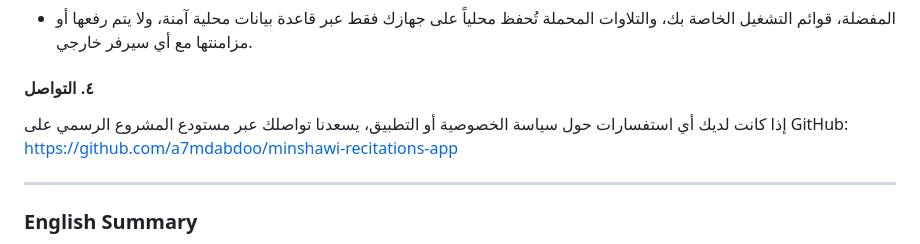
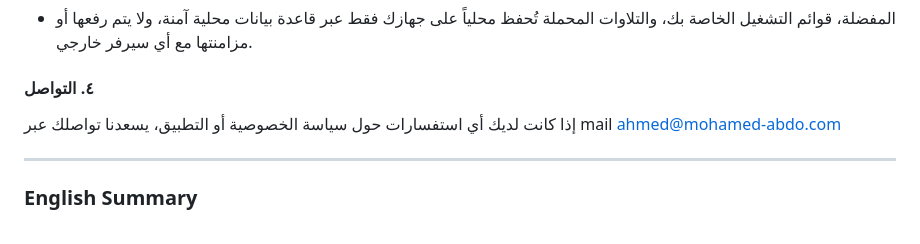
Before and after one commit to a7mdabdoo/minshawi-recitations-app, a Markdown page: PRIVACY_POLICY.md, the part around the change. GitHub-like rendering.

Commit message:
Revise contact details in privacy policy
Updated contact information for privacy inquiries.

```diff
--- a/PRIVACY_POLICY.md
+++ b/PRIVACY_POLICY.md
@@ -26,8 +26,8 @@
 - المفضلة، قوائم التشغيل الخاصة بك، والتلاوات المحملة تُحفظ محلياً على جهازك فقط عبر قاعدة بيانات محلية آمنة، ولا يتم رفعها أو مزامنتها مع أي سيرفر خارجي.
 
 #### ٤. التواصل
-إذا كانت لديك أي استفسارات حول سياسة الخصوصية أو التطبيق، يسعدنا تواصلك عبر مستودع المشروع الرسمي على GitHub:
-https://github.com/a7mdabdoo/minshawi-recitations-app
+إذا كانت لديك أي استفسارات حول سياسة الخصوصية أو التطبيق، يسعدنا تواصلك عبر mail
+ahmed@mohamed-abdo.com
 
 ---
 
```
